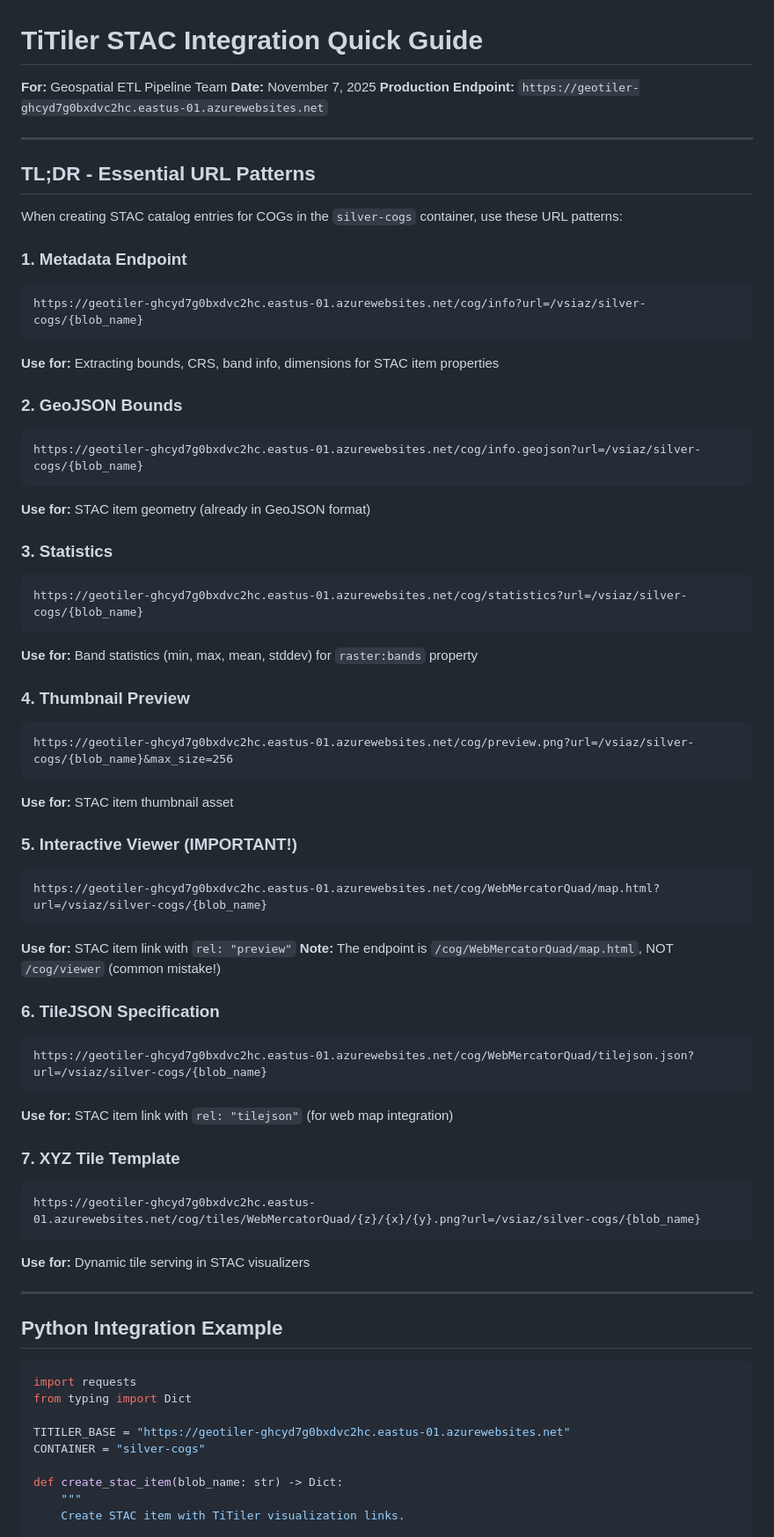
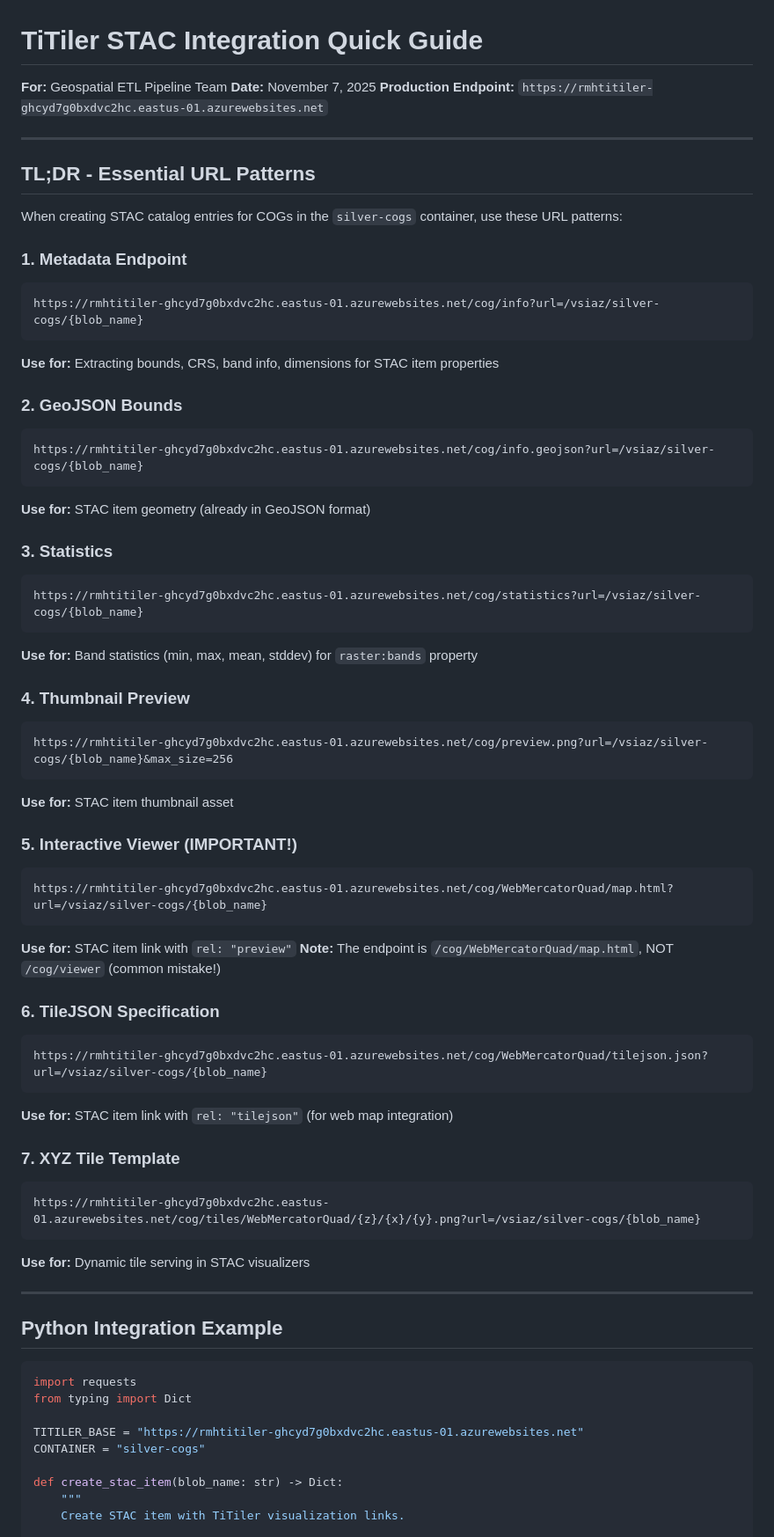
Before and after one commit to rob634/rmhtitiler, a Markdown page: docs/STAC-INTEGRATION-GUIDE.md, the part around one of its changes. Shown at 88% size. GitHub-like rendering.

Commit message:
docs: fix base URL in STAC-INTEGRATION-GUIDE.md
Co-Authored-By: Claude Opus 4.6 <noreply@anthropic.com>

````diff
--- a/docs/STAC-INTEGRATION-GUIDE.md
+++ b/docs/STAC-INTEGRATION-GUIDE.md
@@ -2,7 +2,7 @@
 
 **For:** Geospatial ETL Pipeline Team
 **Date:** November 7, 2025
-**Production Endpoint:** `https://geotiler-ghcyd7g0bxdvc2hc.eastus-01.azurewebsites.net`
+**Production Endpoint:** `https://rmhtitiler-ghcyd7g0bxdvc2hc.eastus-01.azurewebsites.net`
 
 ---
 
@@ -12,44 +12,44 @@ When creating STAC catalog entries for COGs in the `silver-cogs` container, use
 
 ### 1. Metadata Endpoint
 ```
-https://geotiler-ghcyd7g0bxdvc2hc.eastus-01.azurewebsites.net/cog/info?url=/vsiaz/silver-cogs/{blob_name}
+https://rmhtitiler-ghcyd7g0bxdvc2hc.eastus-01.azurewebsites.net/cog/info?url=/vsiaz/silver-cogs/{blob_name}
 ```
 **Use for:** Extracting bounds, CRS, band info, dimensions for STAC item properties
 
 ### 2. GeoJSON Bounds
 ```
-https://geotiler-ghcyd7g0bxdvc2hc.eastus-01.azurewebsites.net/cog/info.geojson?url=/vsiaz/silver-cogs/{blob_name}
+https://rmhtitiler-ghcyd7g0bxdvc2hc.eastus-01.azurewebsites.net/cog/info.geojson?url=/vsiaz/silver-cogs/{blob_name}
 ```
 **Use for:** STAC item geometry (already in GeoJSON format)
 
 ### 3. Statistics
 ```
-https://geotiler-ghcyd7g0bxdvc2hc.eastus-01.azurewebsites.net/cog/statistics?url=/vsiaz/silver-cogs/{blob_name}
+https://rmhtitiler-ghcyd7g0bxdvc2hc.eastus-01.azurewebsites.net/cog/statistics?url=/vsiaz/silver-cogs/{blob_name}
 ```
 **Use for:** Band statistics (min, max, mean, stddev) for `raster:bands` property
 
 ### 4. Thumbnail Preview
 ```
-https://geotiler-ghcyd7g0bxdvc2hc.eastus-01.azurewebsites.net/cog/preview.png?url=/vsiaz/silver-cogs/{blob_name}&max_size=256
+https://rmhtitiler-ghcyd7g0bxdvc2hc.eastus-01.azurewebsites.net/cog/preview.png?url=/vsiaz/silver-cogs/{blob_name}&max_size=256
 ```
 **Use for:** STAC item thumbnail asset
 
 ### 5. Interactive Viewer (IMPORTANT!)
 ```
-https://geotiler-ghcyd7g0bxdvc2hc.eastus-01.azurewebsites.net/cog/WebMercatorQuad/map.html?url=/vsiaz/silver-cogs/{blob_name}
+https://rmhtitiler-ghcyd7g0bxdvc2hc.eastus-01.azurewebsites.net/cog/WebMercatorQuad/map.html?url=/vsiaz/silver-cogs/{blob_name}
 ```
 **Use for:** STAC item link with `rel: "preview"`
 **Note:** The endpoint is `/cog/WebMercatorQuad/map.html`, NOT `/cog/viewer` (common mistake!)
 
 ### 6. TileJSON Specification
 ```
-https://geotiler-ghcyd7g0bxdvc2hc.eastus-01.azurewebsites.net/cog/WebMercatorQuad/tilejson.json?url=/vsiaz/silver-cogs/{blob_name}
+https://rmhtitiler-ghcyd7g0bxdvc2hc.eastus-01.azurewebsites.net/cog/WebMercatorQuad/tilejson.json?url=/vsiaz/silver-cogs/{blob_name}
 ```
 **Use for:** STAC item link with `rel: "tilejson"` (for web map integration)
 
 ### 7. XYZ Tile Template
 ```
-https://geotiler-ghcyd7g0bxdvc2hc.eastus-01.azurewebsites.net/cog/tiles/WebMercatorQuad/{z}/{x}/{y}.png?url=/vsiaz/silver-cogs/{blob_name}
+https://rmhtitiler-ghcyd7g0bxdvc2hc.eastus-01.azurewebsites.net/cog/tiles/WebMercatorQuad/{z}/{x}/{y}.png?url=/vsiaz/silver-cogs/{blob_name}
 ```
 **Use for:** Dynamic tile serving in STAC visualizers
 
@@ -61,7 +61,7 @@ https://geotiler-ghcyd7g0bxdvc2hc.eastus-01.azurewebsites.net/cog/tiles/WebMerca
 import requests
 from typing import Dict
 
-TITILER_BASE = "https://geotiler-ghcyd7g0bxdvc2hc.eastus-01.azurewebsites.net"
+TITILER_BASE = "https://rmhtitiler-ghcyd7g0bxdvc2hc.eastus-01.azurewebsites.net"
 CONTAINER = "silver-cogs"
 
 def create_stac_item(blob_name: str) -> Dict:
````
Also changed, not shown: other parts of docs/STAC-INTEGRATION-GUIDE.md (+9 -9 lines).
